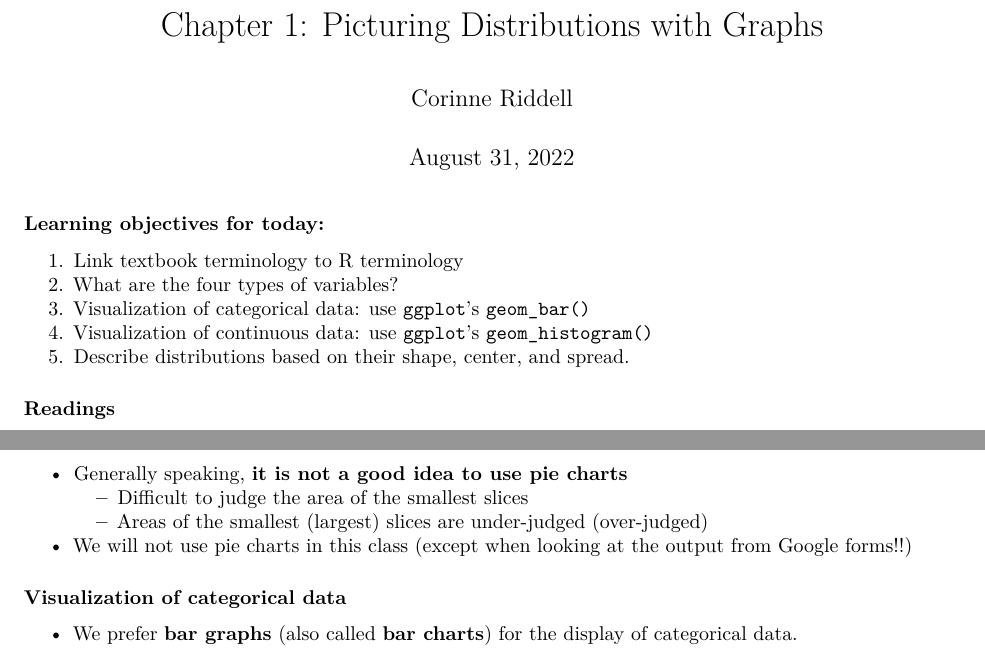
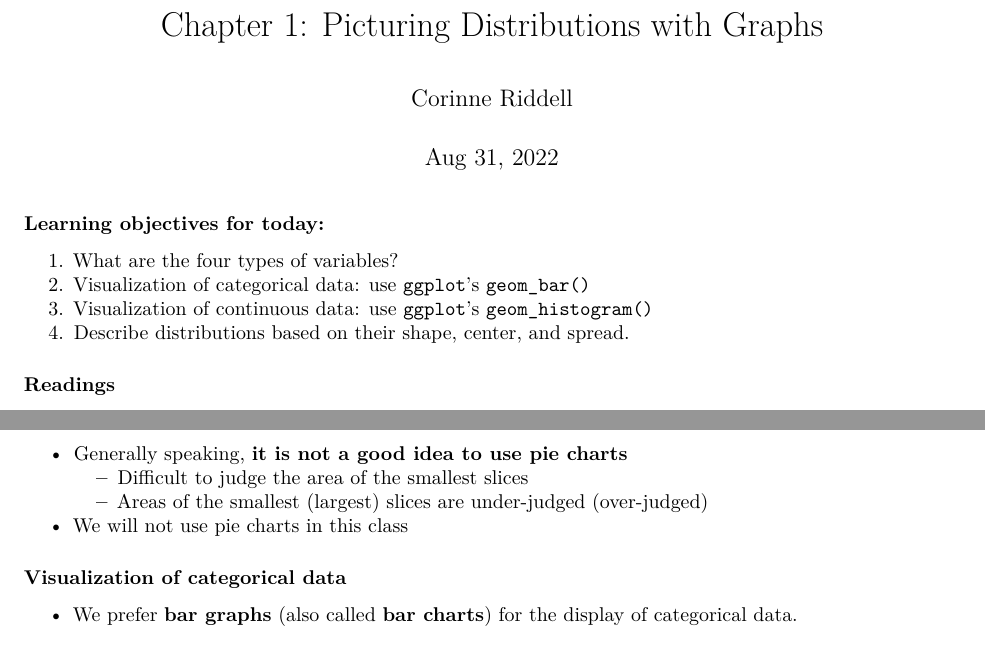
Before and after one commit to ph142-ucb/ph142-fa22, an R Markdown document (lecture/Day-04_Vis-distribution-one-variable/Lec 4A_Visualizing-distributions.Rmd): two parts of pages 1 and 2 of 10, joined at a grey line, cut so that both start at the same text. Rendered offline with R 4.5, knitr and Pandoc, then LaTeX, with nearby package versions.

Commit message:
lec 4 upload

```diff
--- a/lecture/Day-04_Vis-distribution-one-variable/Ch01_Visualizing-distributions.Rmd
+++ b/lecture/Day-04_Vis-distribution-one-variable/Lec 4A_Visualizing-distributions.Rmd
@@ -1,7 +1,7 @@
 ---
 title: "Chapter 1: Picturing Distributions with Graphs"
 author: "Corinne Riddell"
-date: "August 31, 2022"
+date: "Aug 31, 2022"
 output: pdf_document
 ---
 
@@ -14,11 +14,11 @@ library(forcats)
 
 ### Learning objectives for today:
 
-1. Link textbook terminology to R terminology
-2. What are the four types of variables?
-3. Visualization of categorical data: use `ggplot`'s `geom_bar()`
-4. Visualization of continuous data: use `ggplot`'s `geom_histogram()`
-5. Describe distributions based on their shape, center, and spread.
+
+1. What are the four types of variables?
+2. Visualization of categorical data: use `ggplot`'s `geom_bar()`
+3. Visualization of continuous data: use `ggplot`'s `geom_histogram()`
+4. Describe distributions based on their shape, center, and spread.
 
 ### Readings
 
@@ -92,7 +92,7 @@ Categorize each variable as nominal, ordinal, discrete, or continuous:
     - Difficult to judge the area of the smallest slices
     - Areas of the smallest (largest) slices are under-judged (over-judged)
 
-- We will not use pie charts in this class (except when looking at the output from Google forms!!)
+- We will not use pie charts in this class
 
 ### Visualization of categorical data
 
```
Also changed, not shown: lecture/Day-04_Vis-distribution-one-variable/Lec4B_Summarizing-distributions.Rmd (renamed from lecture/Day-04_Vis-distribution-one-variable/Ch02_Summarizing-distributions.Rmd, +4 -4 lines), lecture/Day-04_Vis-distribution-one-variable/Ch01_Visualizing-distributions.html (deleted), lecture/Day-04_Vis-distribution-one-variable/Ch01_Visualizing-distributions.pdf (deleted), lecture/Day-04_Vis-distribution-one-variable/Ch02_Summarizing-distributions.html (deleted), 3 other files.
